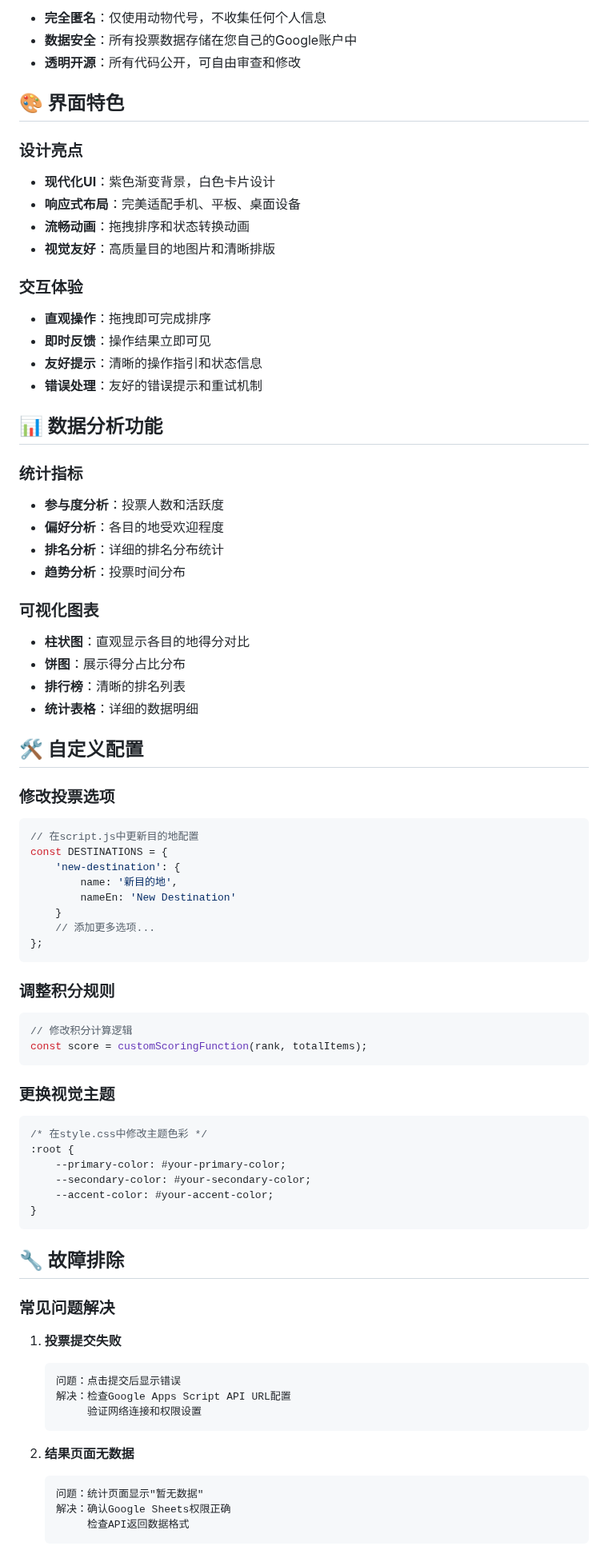
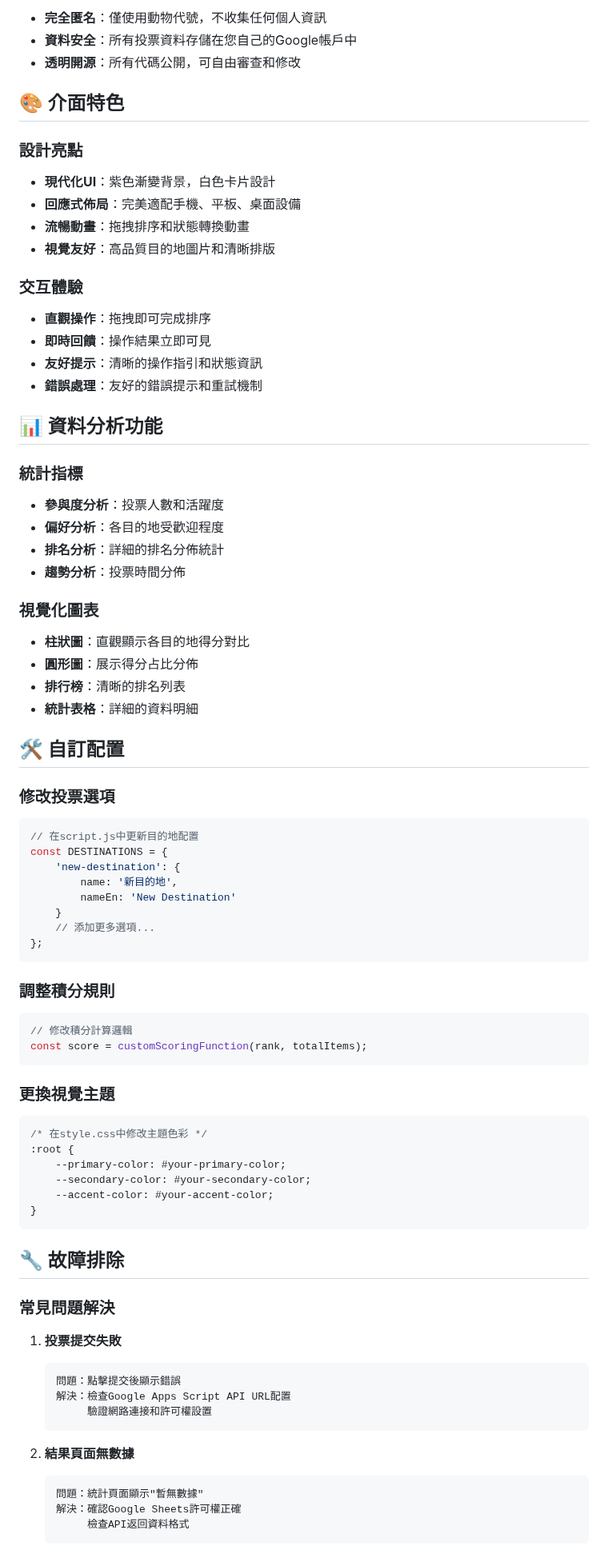
Before and after one commit to bingronglee/voting-system, a Markdown page: README.md, the part around one of its changes. Shown at 80% size. Drawn GitHub-style.

````diff
--- a/README.md
+++ b/README.md
@@ -143,39 +143,39 @@ voting-system/
 
-- **完全匿名**：仅使用动物代号，不收集任何个人信息
-- **数据安全**：所有投票数据存储在您自己的Google账户中
-- **透明开源**：所有代码公开，可自由审查和修改
+- **完全匿名**：僅使用動物代號，不收集任何個人資訊
+- **資料安全**：所有投票資料存儲在您自己的Google帳戶中
+- **透明開源**：所有代碼公開，可自由審查和修改
 
-## 🎨 界面特色
+## 🎨 介面特色
 
-### 设计亮点
-- **现代化UI**：紫色渐变背景，白色卡片设计
-- **响应式布局**：完美适配手机、平板、桌面设备
-- **流畅动画**：拖拽排序和状态转换动画
-- **视觉友好**：高质量目的地图片和清晰排版
+### 設計亮點
+- **現代化UI**：紫色漸變背景，白色卡片設計
+- **回應式佈局**：完美適配手機、平板、桌面設備
+- **流暢動畫**：拖拽排序和狀態轉換動畫
+- **視覺友好**：高品質目的地圖片和清晰排版
 
-### 交互体验
-- **直观操作**：拖拽即可完成排序
-- **即时反馈**：操作结果立即可见
-- **友好提示**：清晰的操作指引和状态信息
-- **错误处理**：友好的错误提示和重试机制
+### 交互體驗
+- **直觀操作**：拖拽即可完成排序
+- **即時回饋**：操作結果立即可見
+- **友好提示**：清晰的操作指引和狀態資訊
+- **錯誤處理**：友好的錯誤提示和重試機制
 
-## 📊 数据分析功能
+## 📊 資料分析功能
 
-### 统计指标
-- **参与度分析**：投票人数和活跃度
-- **偏好分析**：各目的地受欢迎程度
-- **排名分析**：详细的排名分布统计
-- **趋势分析**：投票时间分布
+### 統計指標
+- **參與度分析**：投票人數和活躍度
+- **偏好分析**：各目的地受歡迎程度
+- **排名分析**：詳細的排名分佈統計
+- **趨勢分析**：投票時間分佈
 
-### 可视化图表
-- **柱状图**：直观显示各目的地得分对比
-- **饼图**：展示得分占比分布
+### 視覺化圖表
+- **柱狀圖**：直觀顯示各目的地得分對比
+- **圓形圖**：展示得分占比分佈
 - **排行榜**：清晰的排名列表
-- **统计表格**：详细的数据明细
+- **統計表格**：詳細的資料明細
 
-## 🛠️ 自定义配置
+## 🛠️ 自訂配置
 
-### 修改投票选项
+### 修改投票選項
 ```javascript
 // 在script.js中更新目的地配置
 const DESTINATIONS = {
@@ -183,19 +183,19 @@ const DESTINATIONS = {
         name: '新目的地',
         nameEn: 'New Destination'
     }
-    // 添加更多选项...
+    // 添加更多選項...
 };
 ```
 
-### 调整积分规则
+### 調整積分規則
 ```javascript
-// 修改积分计算逻辑
+// 修改積分計算邏輯
 const score = customScoringFunction(rank, totalItems);
 ```
 
-### 更换视觉主题
+### 更換視覺主題
 ```css
-/* 在style.css中修改主题色彩 */
+/* 在style.css中修改主題色彩 */
 :root {
     --primary-color: #your-primary-color;
     --secondary-color: #your-secondary-color;
@@ -205,19 +205,19 @@ const score = customScoringFunction(rank, totalItems);
 
 ## 🔧 故障排除
 
-### 常见问题解决
+### 常見問題解決
 
-1. **投票提交失败**
+1. **投票提交失敗**
    ```
-   问题：点击提交后显示错误
-   解决：检查Google Apps Script API URL配置
-        验证网络连接和权限设置
+   問題：點擊提交後顯示錯誤
+   解決：檢查Google Apps Script API URL配置
+        驗證網路連接和許可權設置
    ```
 
-2. **结果页面无数据**
+2. **結果頁面無數據**
    ```
-   问题：统计页面显示"暂无数据"
-   解决：确认Google Sheets权限正确
-        检查API返回数据格式
+   問題：統計頁面顯示"暫無數據"
+   解決：確認Google Sheets許可權正確
+        檢查API返回資料格式
    ```
 
````
Also changed, not shown: other parts of README.md (+127 -147 lines).
